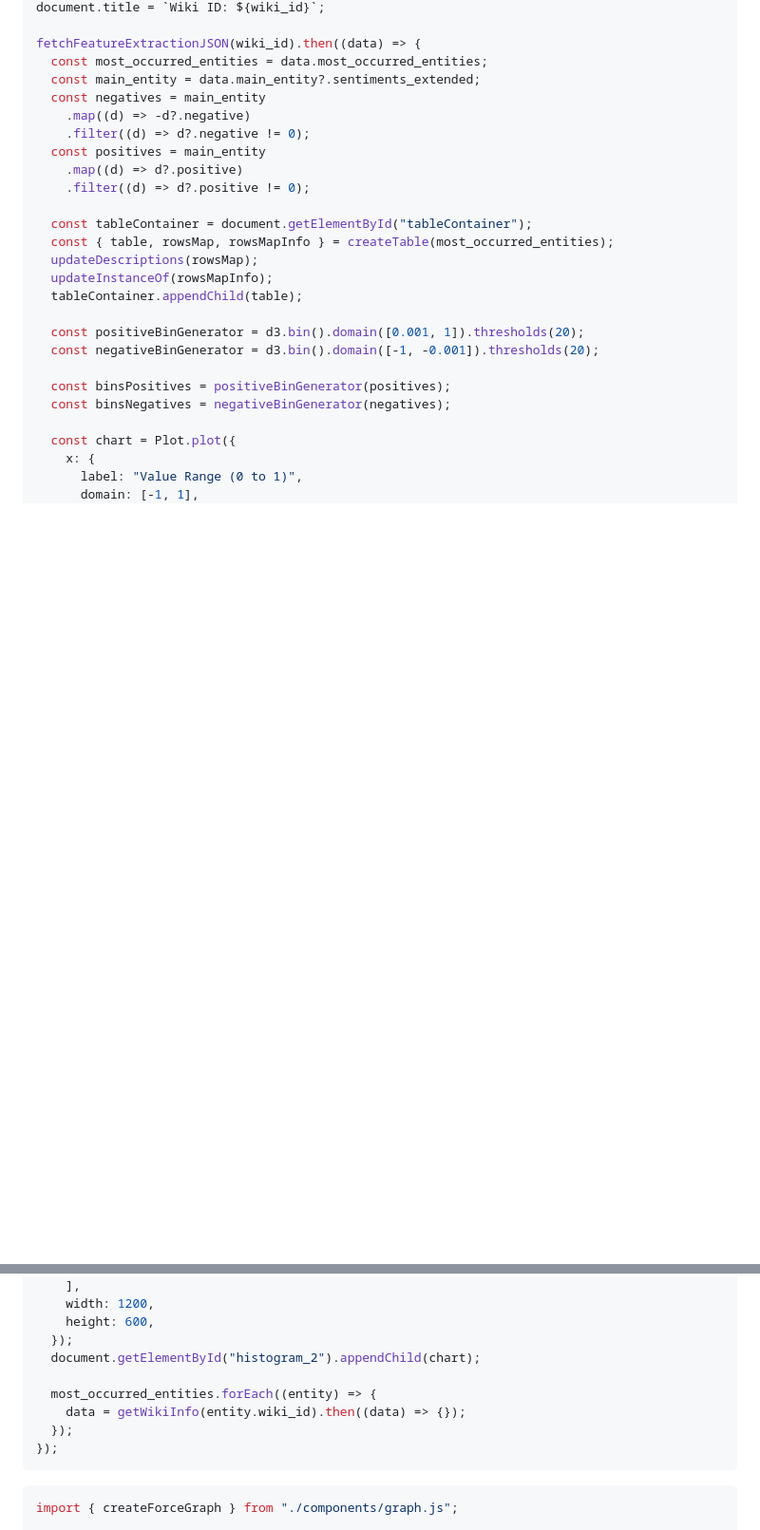
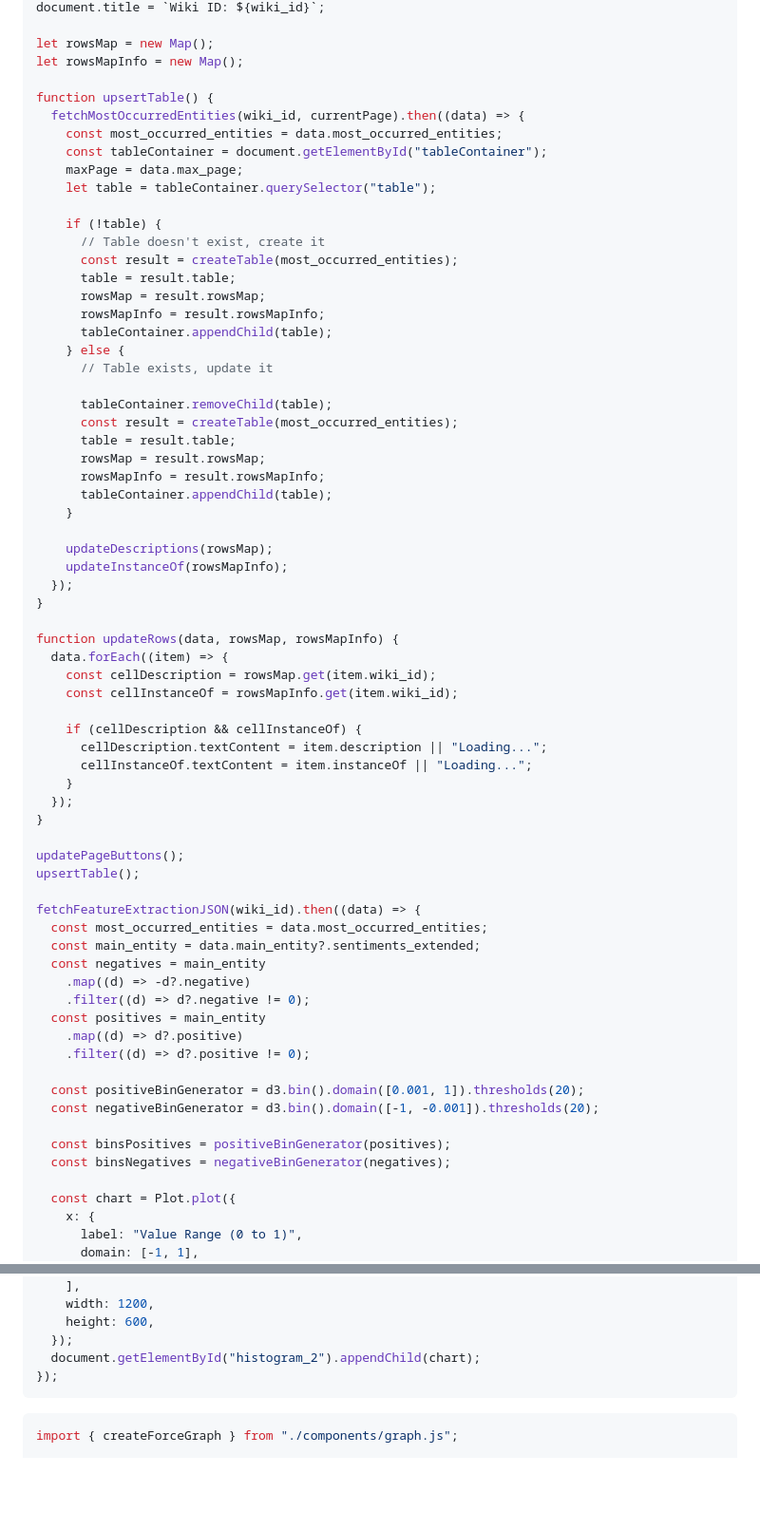
Before and after one commit to cmpe492-text-processing/client, a Markdown page: src/wiki.md, 2 parts joined by grey strips. Shown at 95% size. Rendered like a GitHub page; blank space fills up the shorter version.

Commit message:
add basic pagination for most occurred entities

````diff
--- a/src/wiki.md
+++ b/src/wiki.md
@@ -177,4 +215,52 @@ if (!wiki_id) {
 document.title = `Wiki ID: ${wiki_id}`;
+
+let rowsMap = new Map();
+let rowsMapInfo = new Map();
+
+function upsertTable() {
+  fetchMostOccurredEntities(wiki_id, currentPage).then((data) => {
+    const most_occurred_entities = data.most_occurred_entities;
+    const tableContainer = document.getElementById("tableContainer");
+    maxPage = data.max_page;
+    let table = tableContainer.querySelector("table");
+
+    if (!table) {
+      // Table doesn't exist, create it
+      const result = createTable(most_occurred_entities);
+      table = result.table;
+      rowsMap = result.rowsMap;
+      rowsMapInfo = result.rowsMapInfo;
+      tableContainer.appendChild(table);
+    } else {
+      // Table exists, update it
+
+      tableContainer.removeChild(table);
+      const result = createTable(most_occurred_entities);
+      table = result.table;
+      rowsMap = result.rowsMap;
+      rowsMapInfo = result.rowsMapInfo;
+      tableContainer.appendChild(table);
+    }
+
+    updateDescriptions(rowsMap);
+    updateInstanceOf(rowsMapInfo);
+  });
+}
+
+function updateRows(data, rowsMap, rowsMapInfo) {
+  data.forEach((item) => {
+    const cellDescription = rowsMap.get(item.wiki_id);
+    const cellInstanceOf = rowsMapInfo.get(item.wiki_id);
+
+    if (cellDescription && cellInstanceOf) {
+      cellDescription.textContent = item.description || "Loading...";
+      cellInstanceOf.textContent = item.instanceOf || "Loading...";
+    }
+  });
+}
+
+updatePageButtons();
+upsertTable();
 
 fetchFeatureExtractionJSON(wiki_id).then((data) => {
   const most_occurred_entities = data.most_occurred_entities;
@@ -185,12 +271,6 @@ fetchFeatureExtractionJSON(wiki_id).then((data) => {
   const positives = main_entity
     .map((d) => d?.positive)
     .filter((d) => d?.positive != 0);
-
-  const tableContainer = document.getElementById("tableContainer");
-  const { table, rowsMap, rowsMapInfo } = createTable(most_occurred_entities);
-  updateDescriptions(rowsMap);
-  updateInstanceOf(rowsMapInfo);
-  tableContainer.appendChild(table);
 
   const positiveBinGenerator = d3.bin().domain([0.001, 1]).thresholds(20);
   const negativeBinGenerator = d3.bin().domain([-1, -0.001]).thresholds(20);
@@ -227,10 +307,6 @@ fetchFeatureExtractionJSON(wiki_id).then((data) => {
     height: 600,
   });
   document.getElementById("histogram_2").appendChild(chart);
-
-  most_occurred_entities.forEach((entity) => {
-    data = getWikiInfo(entity.wiki_id).then((data) => {});
-  });
 });
 ```
 
````
Also changed, not shown: other parts of src/wiki.md (+38 -0 lines).
